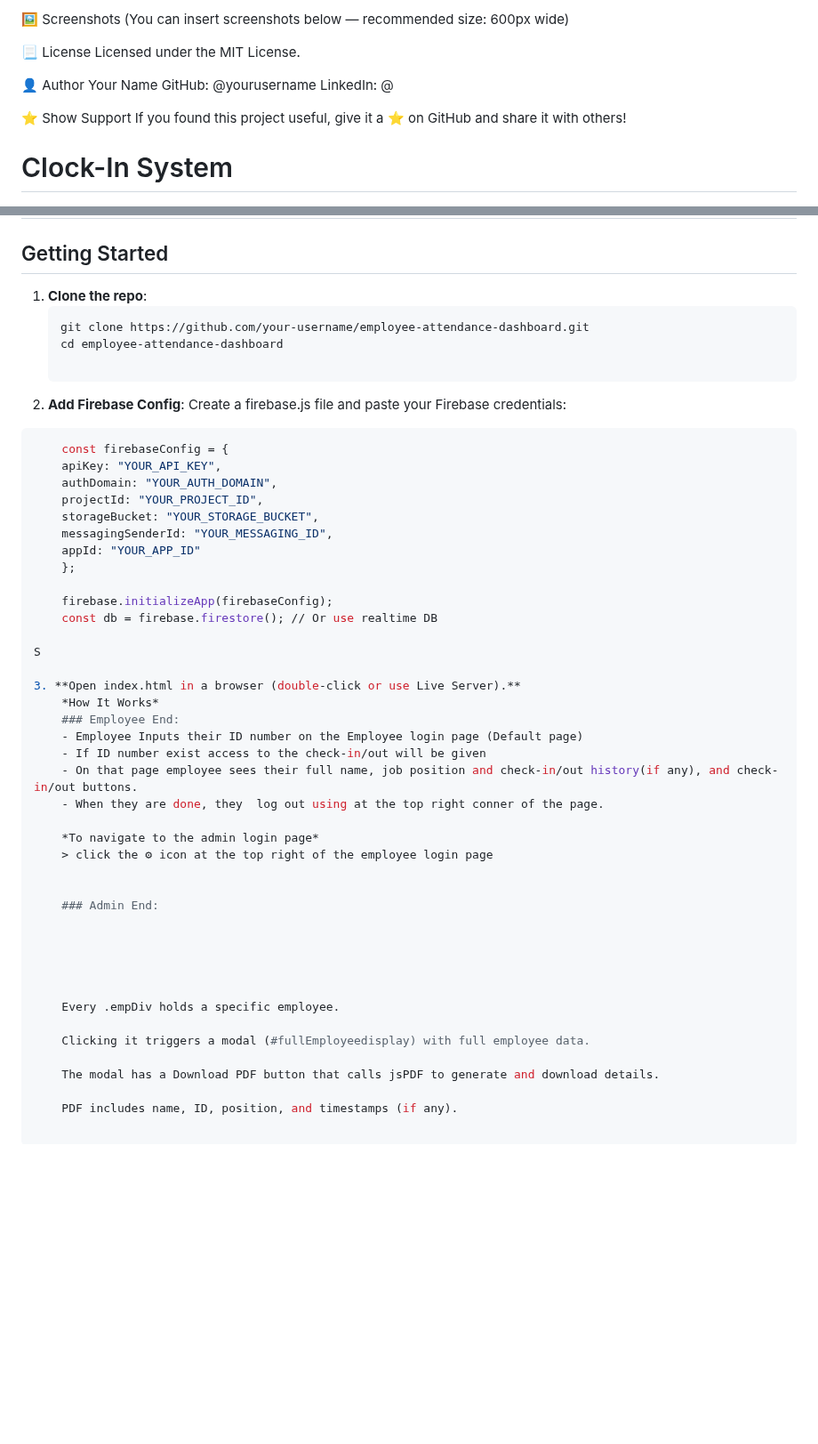
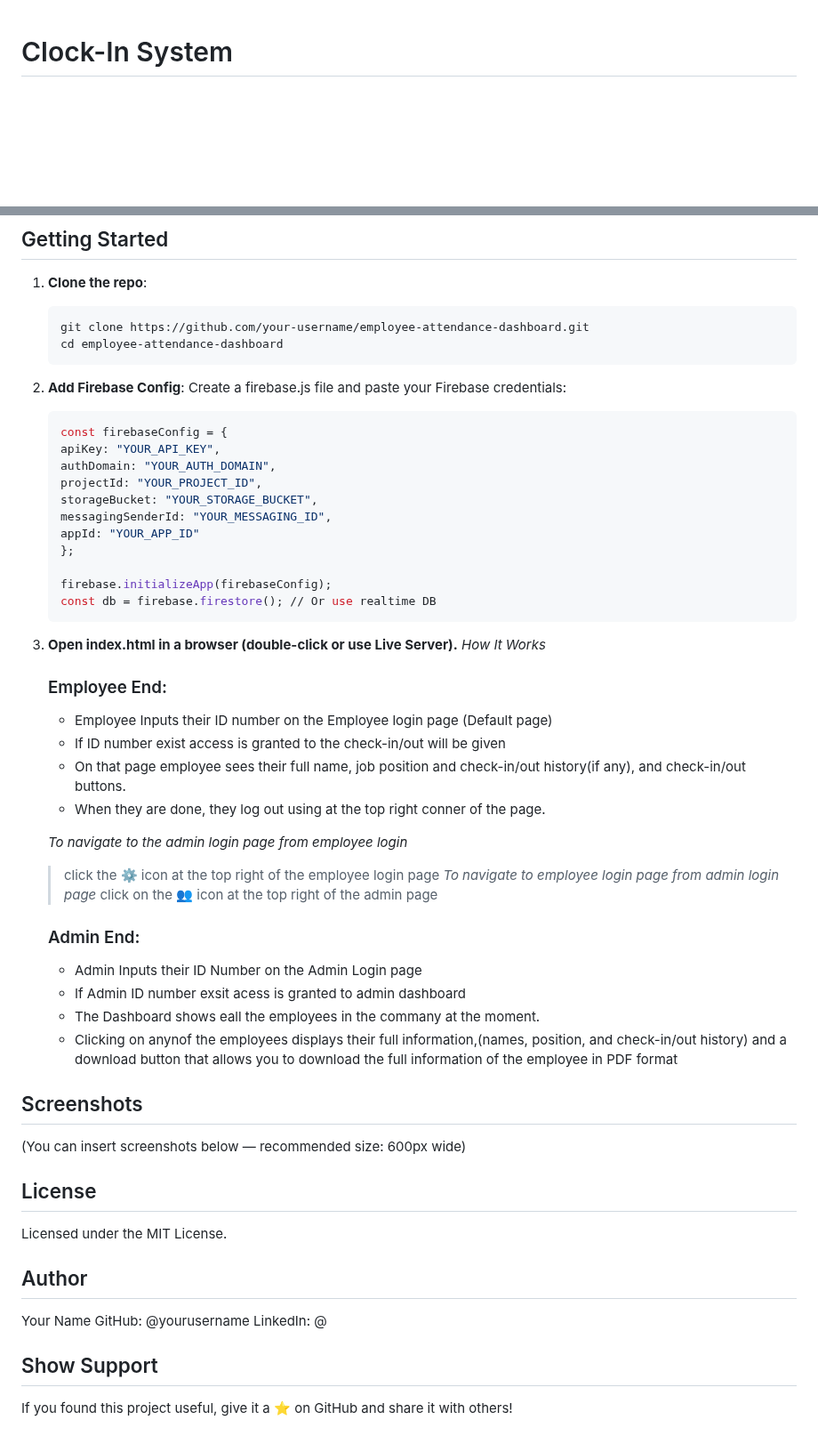
Before and after one commit to 01TGMA/Clock-In-System, a Markdown page: README.md, 2 parts joined by grey strips. Shown at 89% size. GitHub-like rendering; blank space fills up the shorter version.

````diff
--- a/README.md
+++ b/README.md
@@ -1,23 +1,3 @@
-
-
-
-
-
-
-🖼️ Screenshots
-(You can insert screenshots below — recommended size: 600px wide)
-
-📃 License
-Licensed under the MIT License.
-
-👤 Author
-Your Name
-GitHub: @yourusername
-LinkedIn: @
-
-⭐ Show Support
-If you found this project useful, give it a ⭐ on GitHub and share it with others!
-
 
 #  Clock-In System
 
@@ -76,10 +56,11 @@ A **responsive**, Firebase-powered web dashboard for managing employee clock-ins
    ```bash
    git clone https://github.com/your-username/employee-attendance-dashboard.git
    cd employee-attendance-dashboard
+   ```
 
 2. **Add Firebase Config**:
 Create a firebase.js file and paste your Firebase credentials:
-``` bash
+    ```bash
     const firebaseConfig = {
     apiKey: "YOUR_API_KEY",
     authDomain: "YOUR_AUTH_DOMAIN",
@@ -91,31 +72,39 @@ Create a firebase.js file and paste your Firebase credentials:
 
     firebase.initializeApp(firebaseConfig);
     const db = firebase.firestore(); // Or use realtime DB
-
-S
+    ```
 
 3. **Open index.html in a browser (double-click or use Live Server).**
     *How It Works*
     ### Employee End:
     - Employee Inputs their ID number on the Employee login page (Default page)
-    - If ID number exist access to the check-in/out will be given
+    - If ID number exist access is granted to the check-in/out will be given
     - On that page employee sees their full name, job position and check-in/out history(if any), and check-in/out buttons.
     - When they are done, they  log out using at the top right conner of the page.
 
-    *To navigate to the admin login page*
+    *To navigate to the admin login page from employee login*
     > click the ⚙ icon at the top right of the employee login page
+    *To navigate to employee login page from admin login page*
+    > click on the 👥 icon at the top right of the admin page
 
 
     ### Admin End:
+    - Admin Inputs their ID Number on the Admin Login page
+    - If Admin ID number exsit acess is granted to admin dashboard
+    - The Dashboard shows eall the employees in the commany at the moment.
+    - Clicking on anynof the employees displays their full information,(names, position, and check-in/out history) and a download button that allows you to download the full information of the employee in PDF format
 
 
+## Screenshots
+(You can insert screenshots below — recommended size: 600px wide)
 
+## License
+Licensed under the MIT License.
 
+## Author
+Your Name
+GitHub: @yourusername
+LinkedIn: @
 
-    Every .empDiv holds a specific employee.
-
-    Clicking it triggers a modal (#fullEmployeedisplay) with full employee data.
-
-    The modal has a Download PDF button that calls jsPDF to generate and download details.
-
-    PDF includes name, ID, position, and timestamps (if any).
+## Show Support
+If you found this project useful, give it a ⭐ on GitHub and share it with others!
````
